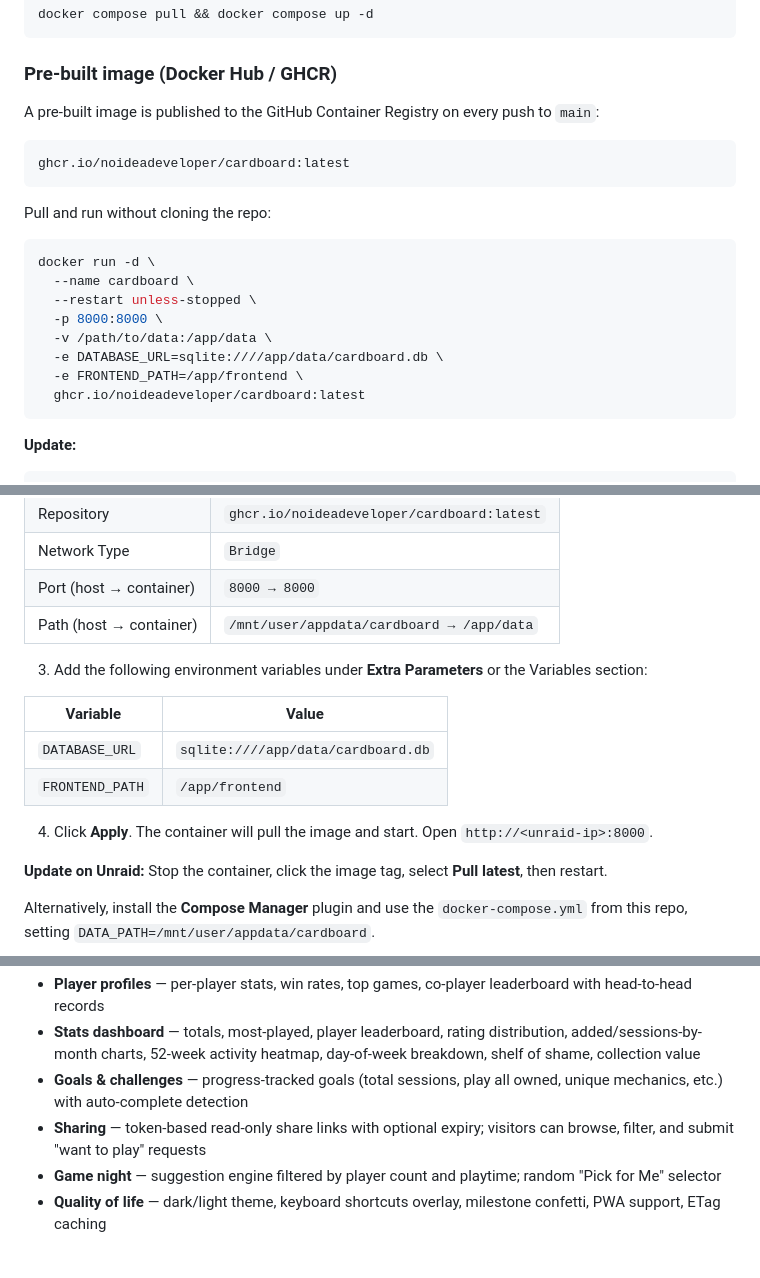
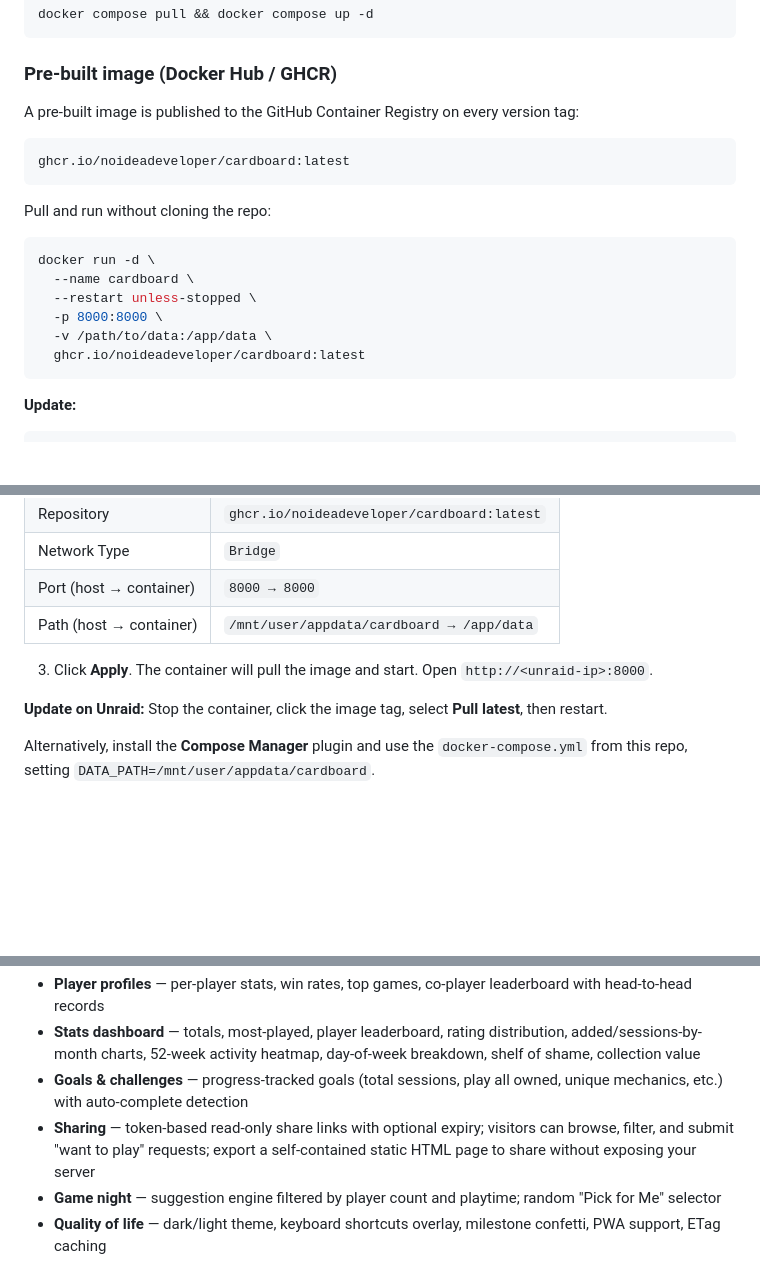
Before and after one commit to NoIdeaDeveloper/cardboard, a Markdown page: README.md, 3 parts joined by grey strips. GitHub-like rendering; blank space fills up the shorter version.

Commit message:
Upade Readme

````diff
--- a/README.md
+++ b/README.md
@@ -40,7 +40,7 @@ docker compose pull && docker compose up -d
 
 ### Pre-built image (Docker Hub / GHCR)
 
-A pre-built image is published to the GitHub Container Registry on every push to `main`:
+A pre-built image is published to the GitHub Container Registry on every version tag:
 
 ```
 ghcr.io/noideadeveloper/cardboard:latest
@@ -54,8 +54,6 @@ docker run -d \
   --restart unless-stopped \
   -p 8000:8000 \
   -v /path/to/data:/app/data \
-  -e DATABASE_URL=sqlite:////app/data/cardboard.db \
-  -e FRONTEND_PATH=/app/frontend \
   ghcr.io/noideadeveloper/cardboard:latest
 ```
 
@@ -80,14 +78,7 @@ docker stop cardboard && docker rm cardboard
 | Port (host → container) | `8000 → 8000` |
 | Path (host → container) | `/mnt/user/appdata/cardboard → /app/data` |
 
-3. Add the following environment variables under **Extra Parameters** or the Variables section:
-
-| Variable | Value |
-|---|---|
-| `DATABASE_URL` | `sqlite:////app/data/cardboard.db` |
-| `FRONTEND_PATH` | `/app/frontend` |
-
-4. Click **Apply**. The container will pull the image and start. Open `http://<unraid-ip>:8000`.
+3. Click **Apply**. The container will pull the image and start. Open `http://<unraid-ip>:8000`.
 
 **Update on Unraid:** Stop the container, click the image tag, select **Pull latest**, then restart.
 
@@ -103,7 +94,7 @@ Alternatively, install the **Compose Manager** plugin and use the `docker-compos
 - **Player profiles** — per-player stats, win rates, top games, co-player leaderboard with head-to-head records
 - **Stats dashboard** — totals, most-played, player leaderboard, rating distribution, added/sessions-by-month charts, 52-week activity heatmap, day-of-week breakdown, shelf of shame, collection value
 - **Goals & challenges** — progress-tracked goals (total sessions, play all owned, unique mechanics, etc.) with auto-complete detection
-- **Sharing** — token-based read-only share links with optional expiry; visitors can browse, filter, and submit "want to play" requests
+- **Sharing** — token-based read-only share links with optional expiry; visitors can browse, filter, and submit "want to play" requests; export a self-contained static HTML page to share without exposing your server
 - **Game night** — suggestion engine filtered by player count and playtime; random "Pick for Me" selector
 - **Quality of life** — dark/light theme, keyboard shortcuts overlay, milestone confetti, PWA support, ETag caching
 
````
Also changed, not shown: CHANGELOG.md (added, +52 -0 lines).
